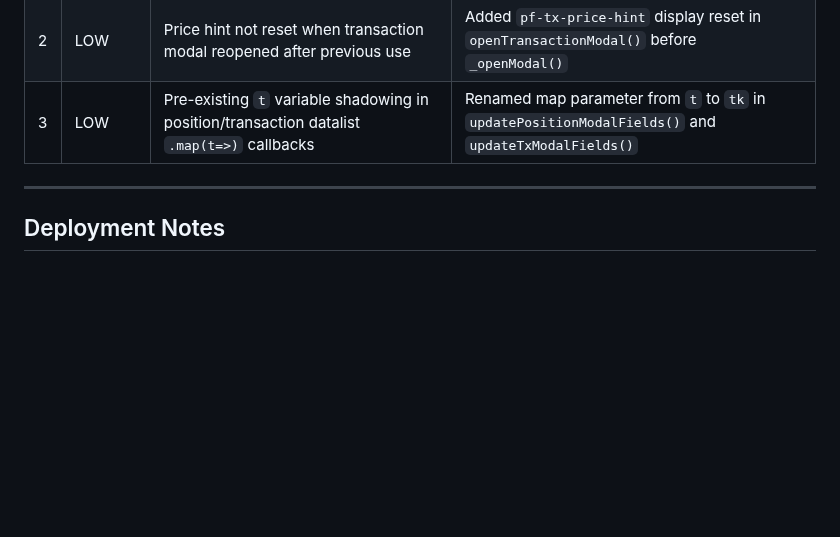
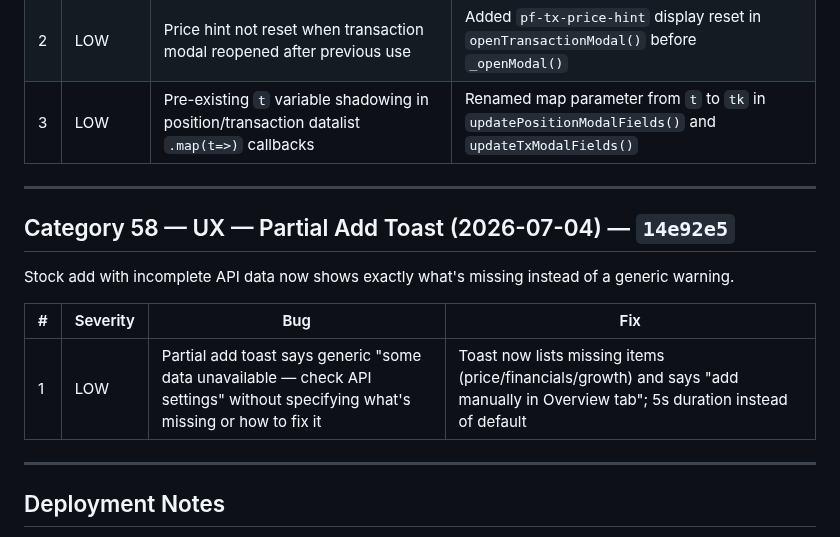
Before and after one commit to industriestitus/stratos-ventures, a Markdown page: docs/BUG-HISTORY.md, the part around the change. Rendered like a GitHub page; blank space fills up the shorter version.

Commit message:
Update docs: BUG-HISTORY cat 58, ROADMAP partial-add toast checkbox
Co-Authored-By: Claude Opus 4.6 <noreply@anthropic.com>

```diff
--- a/docs/BUG-HISTORY.md
+++ b/docs/BUG-HISTORY.md
@@ -1157,6 +1157,16 @@ Transaction modal now auto-fills price from tracker data when a known ticker is
 
 ---
 
+## Category 58 — UX — Partial Add Toast (2026-07-04) — `14e92e5`
+
+Stock add with incomplete API data now shows exactly what's missing instead of a generic warning.
+
+| # | Severity | Bug | Fix |
+|---|----------|-----|-----|
+| 1 | LOW | Partial add toast says generic "some data unavailable — check API settings" without specifying what's missing or how to fix it | Toast now lists missing items (price/financials/growth) and says "add manually in Overview tab"; 5s duration instead of default |
+
+---
+
 ## Deployment Notes
 
 - **Worker must be redeployed** after commits `9a06c86` (Yahoo proxy auth), `bde6c93` (rate limiting + atomic DELETE), `2dfccef` (chart crumb auth), and any future Worker changes:
```
Also changed, not shown: docs/ROADMAP.md (+1 -0 lines).
